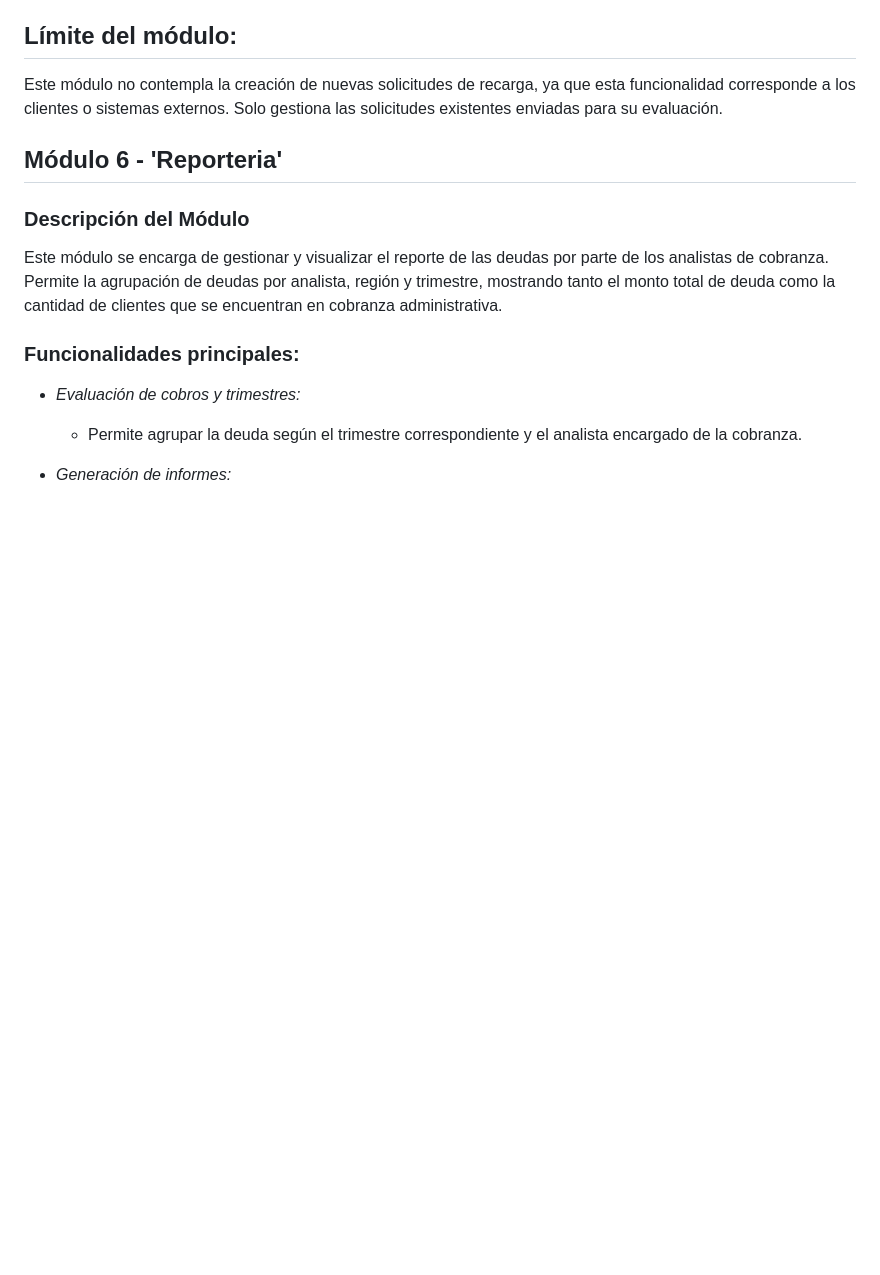
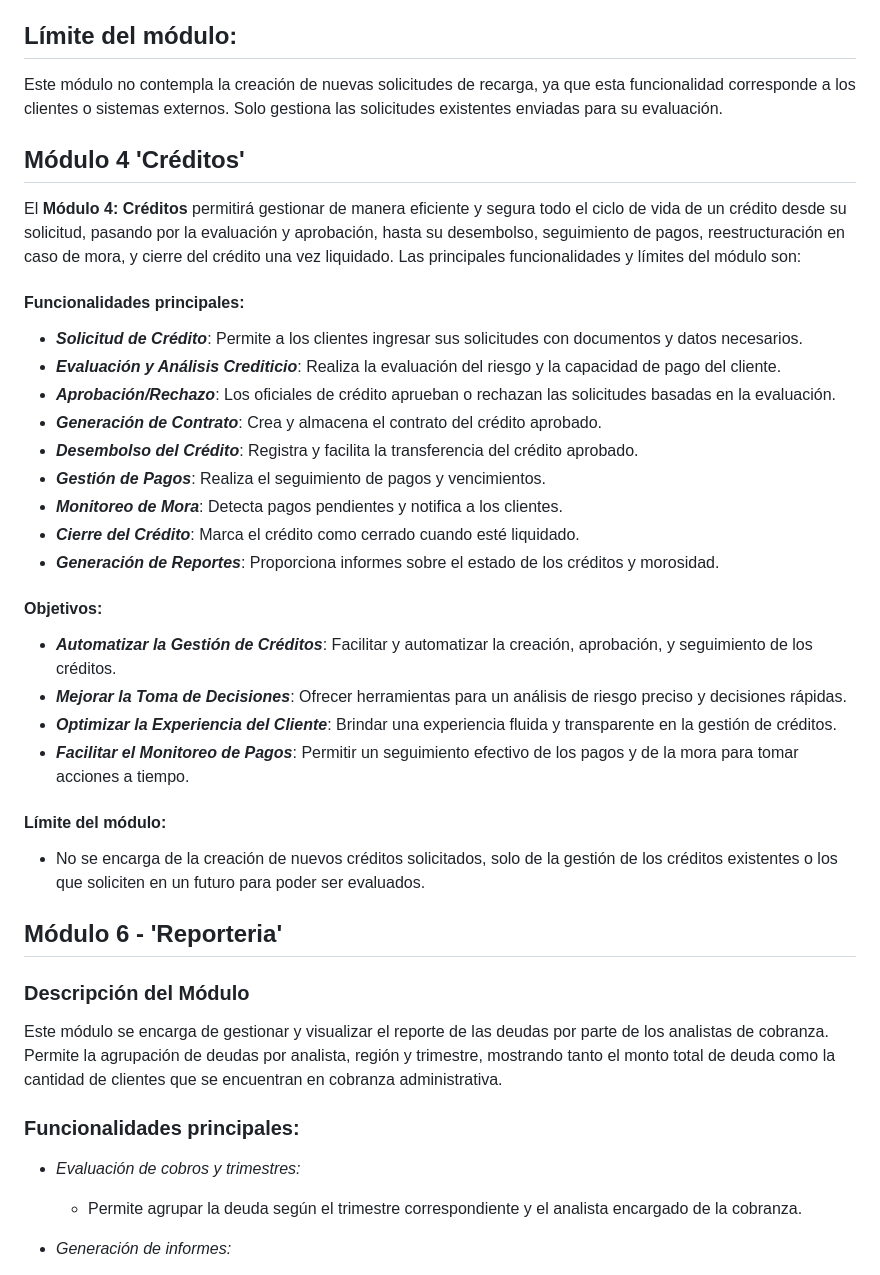
Before and after one commit to fiis-bd242/bd242-grupo6, a Markdown page: 11/11.1/11.1.md, the part around the change. Drawn GitHub-style; blank space fills up the shorter version.

Commit message:
alcance de la implementacion creditos

```diff
--- a/11/11.1/11.1.md
+++ b/11/11.1/11.1.md
@@ -48,7 +48,31 @@ Notificaciones: Envío de notificaciones automáticas a los clientes para inform
 ## Límite del módulo:
 Este módulo no contempla la creación de nuevas solicitudes de recarga, ya que esta funcionalidad corresponde a los clientes o sistemas externos. Solo gestiona las solicitudes existentes enviadas para su evaluación.
 
+## Módulo 4 'Créditos'
 
+El **Módulo 4: Créditos** permitirá gestionar de manera eficiente y segura todo el ciclo de vida de un crédito desde su solicitud, pasando por la evaluación y aprobación, hasta su desembolso, seguimiento de pagos, reestructuración en caso de mora, y cierre del crédito una vez liquidado. Las principales funcionalidades y límites del módulo son:
+
+#### Funcionalidades principales:
+- ***Solicitud de Crédito***: Permite a los clientes ingresar sus solicitudes con documentos y datos necesarios.
+- ***Evaluación y Análisis Crediticio***: Realiza la evaluación del riesgo y la capacidad de pago del cliente.
+- ***Aprobación/Rechazo***: Los oficiales de crédito aprueban o rechazan las solicitudes basadas en la evaluación.
+- ***Generación de Contrato***: Crea y almacena el contrato del crédito aprobado.
+- ***Desembolso del Crédito***: Registra y facilita la transferencia del crédito aprobado.
+- ***Gestión de Pagos***: Realiza el seguimiento de pagos y vencimientos.
+- ***Monitoreo de Mora***: Detecta pagos pendientes y notifica a los clientes.
+- ***Cierre del Crédito***: Marca el crédito como cerrado cuando esté liquidado.
+- ***Generación de Reportes***: Proporciona informes sobre el estado de los créditos y morosidad.
+
+#### Objetivos:
+- ***Automatizar la Gestión de Créditos***: Facilitar y automatizar la creación, aprobación, y seguimiento de los créditos.
+- ***Mejorar la Toma de Decisiones***: Ofrecer herramientas para un análisis de riesgo preciso y decisiones rápidas.
+- ***Optimizar la Experiencia del Cliente***: Brindar una experiencia fluida y transparente en la gestión de créditos.
+- ***Facilitar el Monitoreo de Pagos***: Permitir un seguimiento efectivo de los pagos y de la mora para tomar acciones a tiempo.
+
+
+#### Límite del módulo:
+
+- No se encarga de la creación de nuevos créditos solicitados, solo de la gestión de los créditos existentes o los que soliciten en un futuro para poder ser evaluados.
 
 ## Módulo 6 - 'Reporteria'
 
```
